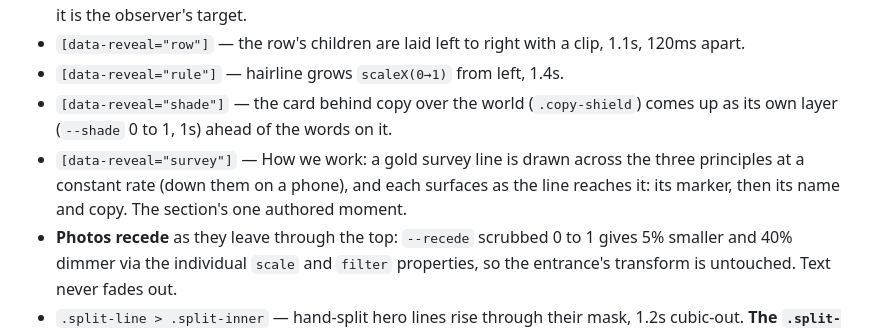
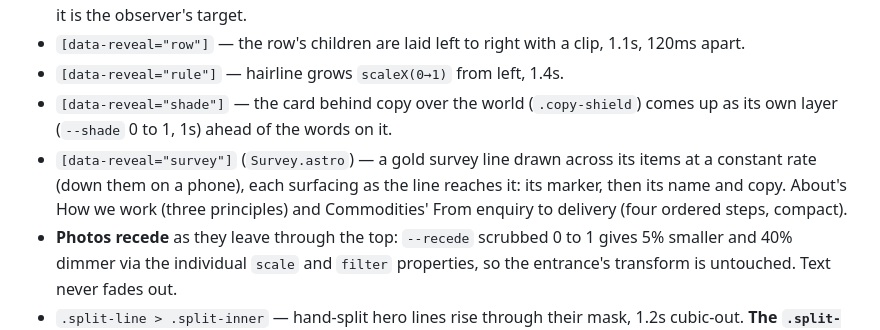
Before and after one commit to ranbeer03/aevum, a Markdown page: DESIGN.md, the part around the change. GitHub-like rendering.

```diff
--- a/DESIGN.md
+++ b/DESIGN.md
@@ -346,7 +346,7 @@ Quiet by default: one calm entrance per block, so the two pinned clip chapters a
 - `[data-reveal="row"]` — the row's children are laid left to right with a clip, 1.1s, 120ms apart.
 - `[data-reveal="rule"]` — hairline grows `scaleX(0→1)` from left, 1.4s.
 - `[data-reveal="shade"]` — the card behind copy over the world (`.copy-shield`) comes up as its own layer (`--shade` 0 to 1, 1s) ahead of the words on it.
-- `[data-reveal="survey"]` — How we work: a gold survey line is drawn across the three principles at a constant rate (down them on a phone), and each surfaces as the line reaches it: its marker, then its name and copy. The section's one authored moment.
+- `[data-reveal="survey"]` (`Survey.astro`) — a gold survey line drawn across its items at a constant rate (down them on a phone), each surfacing as the line reaches it: its marker, then its name and copy. About's How we work (three principles) and Commodities' From enquiry to delivery (four ordered steps, compact).
 - **Photos recede** as they leave through the top: `--recede` scrubbed 0 to 1 gives 5% smaller and 40% dimmer via the individual `scale` and `filter` properties, so the entrance's transform is untouched. Text never fades out.
 - `.split-line > .split-inner` — hand-split hero lines rise through their mask, 1.2s cubic-out. **The `.split-line` mask itself is never hidden** (`opacity: 1; transform: none`): it used to inherit the generic hidden state and only got it back at the END of the rise, so every page title rose invisibly and then appeared at once, 1.6rem low and jumping up.
 - **Exits:** text scrolls away untouched (a scrubbed dim near the nav made the ivory ledger's lower rows pale on ivory while they were still being read); photos recede, above.
```
Also changed, not shown: README.md (+4 -3 lines).
